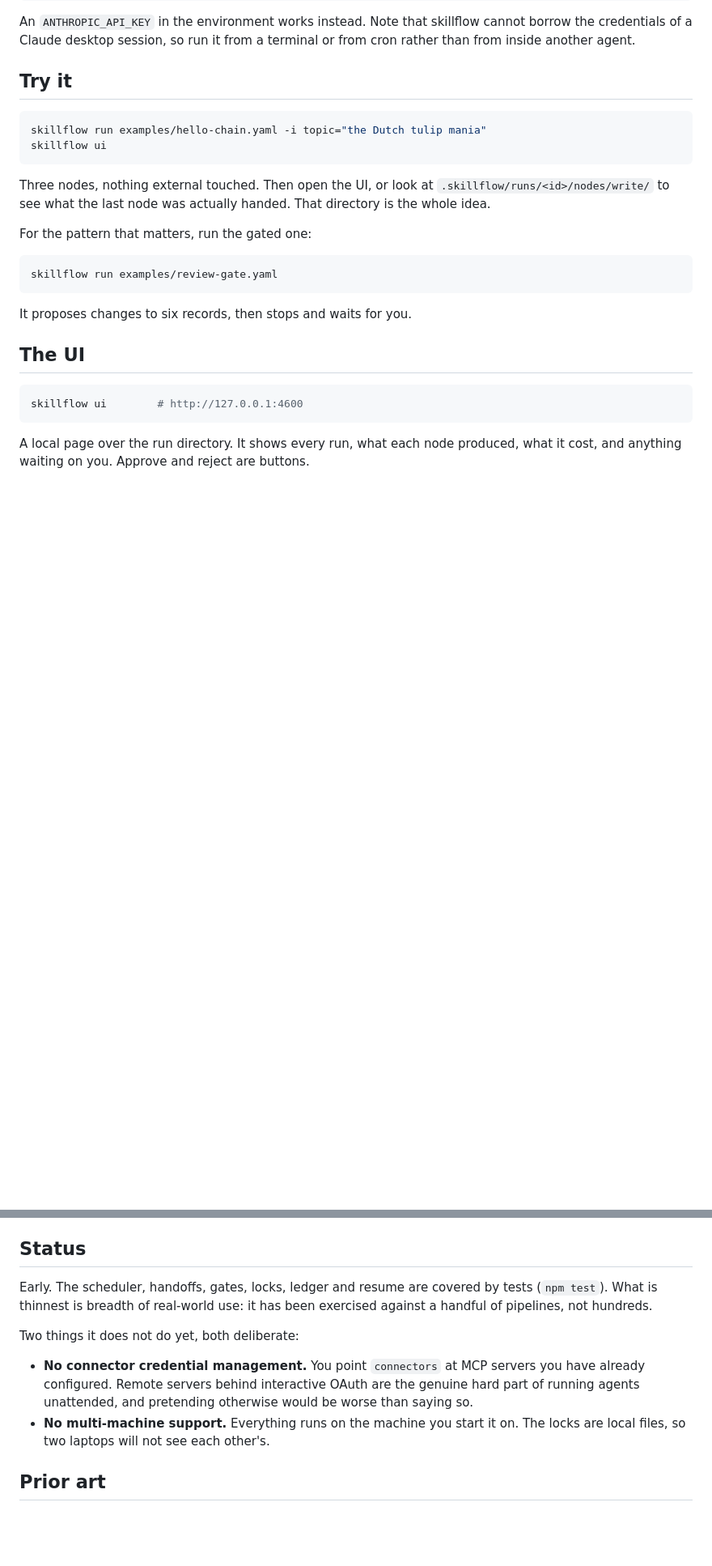
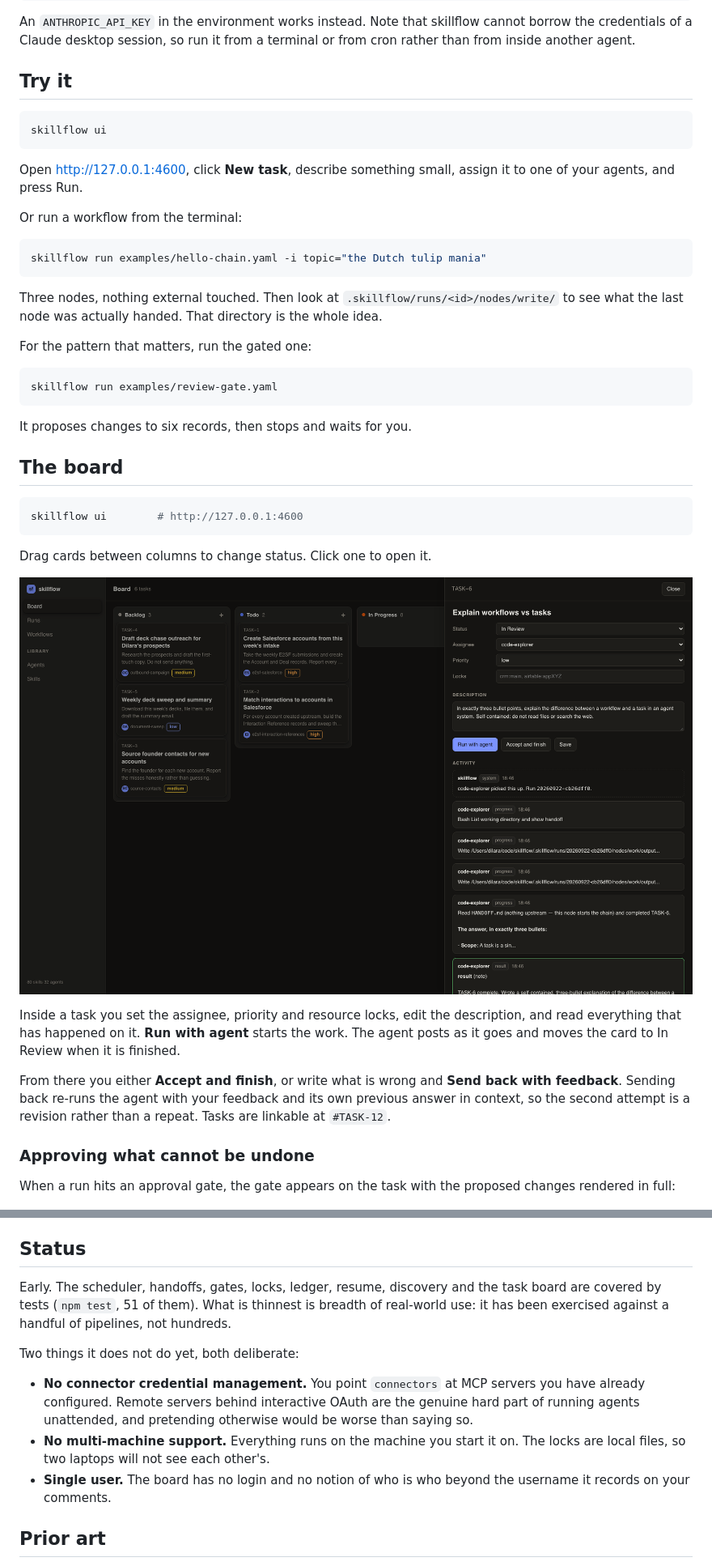
Before and after one commit to meaydira/skillflow, a Markdown page: README.md, 2 parts joined by grey strips. Shown at 81% size. Rendered like a GitHub page; pictures changed too: docs/task.png (added); blank space fills up the shorter version.

````diff
--- a/README.md
+++ b/README.md
@@ -55,11 +50,19 @@ terminal or from cron rather than from inside another agent.
 ## Try it
 
 ```bash
-skillflow run examples/hello-chain.yaml -i topic="the Dutch tulip mania"
 skillflow ui
 ```
 
-Three nodes, nothing external touched. Then open the UI, or look at
+Open http://127.0.0.1:4600, click **New task**, describe something small,
+assign it to one of your agents, and press Run.
+
+Or run a workflow from the terminal:
+
+```bash
+skillflow run examples/hello-chain.yaml -i topic="the Dutch tulip mania"
+```
+
+Three nodes, nothing external touched. Then look at
 `.skillflow/runs/<id>/nodes/write/` to see what the last node was actually
 handed. That directory is the whole idea.
 
@@ -71,14 +74,30 @@ skillflow run examples/review-gate.yaml
 
 It proposes changes to six records, then stops and waits for you.
 
-## The UI
+## The board
 
 ```bash
 skillflow ui        # http://127.0.0.1:4600
 ```
 
-A local page over the run directory. It shows every run, what each node produced,
-what it cost, and anything waiting on you. Approve and reject are buttons.
+Drag cards between columns to change status. Click one to open it.
+
+![A task, its agent, and the conversation on it](docs/task.png)
+
+Inside a task you set the assignee, priority and resource locks, edit the
+description, and read everything that has happened on it. **Run with agent**
+starts the work. The agent posts as it goes and moves the card to In Review when
+it is finished.
+
+From there you either **Accept and finish**, or write what is wrong and **Send
+back with feedback**. Sending back re-runs the agent with your feedback and its
+own previous answer in context, so the second attempt is a revision rather than a
+repeat. Tasks are linkable at `#TASK-12`.
+
+### Approving what cannot be undone
+
+When a run hits an approval gate, the gate appears on the task with the proposed
+changes rendered in full:
 
 ![Reviewing a changeset before it is applied](docs/ui-approval.png)
 
@@ -355,9 +367,10 @@ gates sit, and what each node hands on.
 
 ## Status
 
-Early. The scheduler, handoffs, gates, locks, ledger and resume are covered by
-tests (`npm test`). What is thinnest is breadth of real-world use: it has been
-exercised against a handful of pipelines, not hundreds.
+Early. The scheduler, handoffs, gates, locks, ledger, resume, discovery and the
+task board are covered by tests (`npm test`, 51 of them). What is thinnest is
+breadth of real-world use: it has been exercised against a handful of pipelines,
+not hundreds.
 
 Two things it does not do yet, both deliberate:
 
@@ -367,6 +380,8 @@ Two things it does not do yet, both deliberate:
   be worse than saying so.
 - **No multi-machine support.** Everything runs on the machine you start it on.
   The locks are local files, so two laptops will not see each other's.
+- **Single user.** The board has no login and no notion of who is who beyond the
+  username it records on your comments.
 
 ## Prior art
 
````
Also changed, not shown: other parts of README.md (+26 -38 lines), docs/board.png (added), 12 other files.
